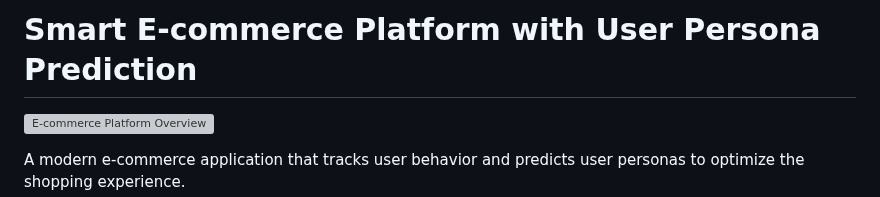
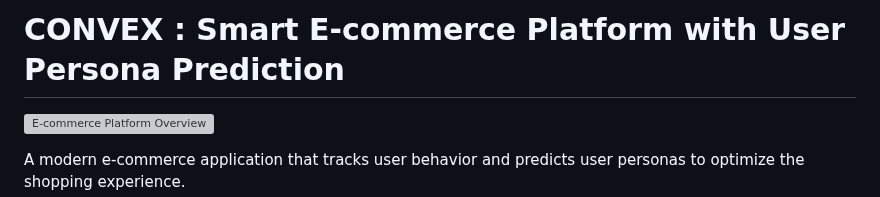
Before and after one commit to Marwane666/projet_option, a Markdown page: README.md, the part around the change. GitHub-like rendering; grey boxes are pictures that could not be loaded.

```diff
--- a/README.md
+++ b/README.md
@@ -1,4 +1,4 @@
-# Smart E-commerce Platform with User Persona Prediction
+# CONVEX : Smart E-commerce Platform with User Persona Prediction
 
 ![E-commerce Platform Overview](assets/app.png "Smart E-commerce Platform")
 
```
